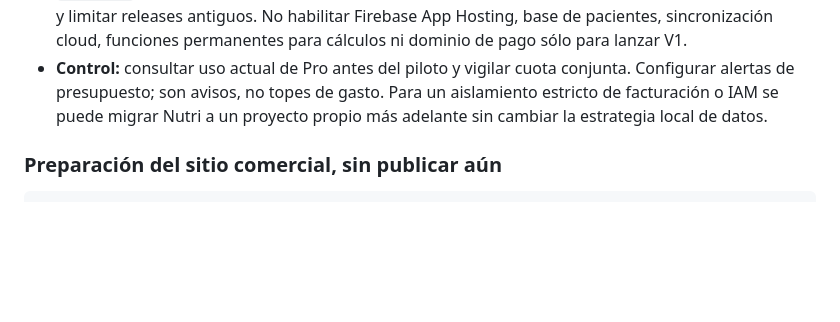
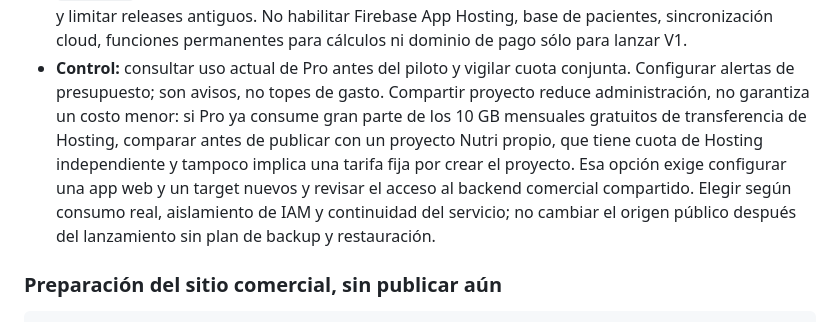
Before and after one commit to ivanespinola10/nutrikuaa_nutri_cleanup, a Markdown page: docs/PRIVATE_BETA_ARCHITECTURE.md, the part around the change. Drawn GitHub-style; blank space fills up the shorter version.

Commit message:
Document quota tradeoff before choosing shared Nutri Hosting

```diff
--- a/docs/PRIVATE_BETA_ARCHITECTURE.md
+++ b/docs/PRIVATE_BETA_ARCHITECTURE.md
@@ -88,8 +88,14 @@ Chrome → Cloud Run con IAP (beta) / Firebase Hosting (venta aprobada)
   funciones permanentes para cálculos ni dominio de pago sólo para lanzar V1.
 - **Control:** consultar uso actual de Pro antes del piloto y vigilar cuota
   conjunta. Configurar alertas de presupuesto; son avisos, no topes de gasto.
-  Para un aislamiento estricto de facturación o IAM se puede migrar Nutri a un
-  proyecto propio más adelante sin cambiar la estrategia local de datos.
+  Compartir proyecto reduce administración, no garantiza un costo menor: si
+  Pro ya consume gran parte de los 10 GB mensuales gratuitos de transferencia
+  de Hosting, comparar antes de publicar con un proyecto Nutri propio, que
+  tiene cuota de Hosting independiente y tampoco implica una tarifa fija por
+  crear el proyecto. Esa opción exige configurar una app web y un target nuevos
+  y revisar el acceso al backend comercial compartido. Elegir según consumo
+  real, aislamiento de IAM y continuidad del servicio; no cambiar el origen
+  público después del lanzamiento sin plan de backup y restauración.
 
 ### Preparación del sitio comercial, sin publicar aún
 
```
